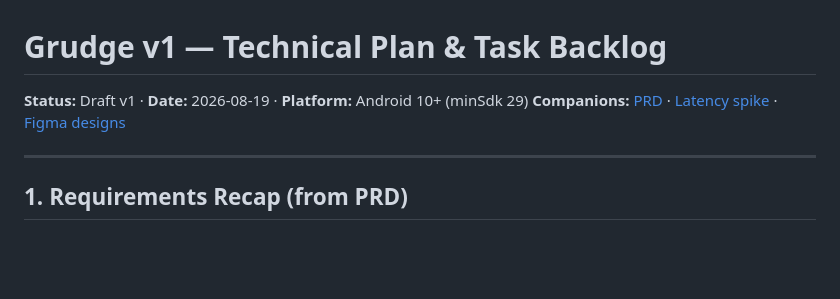
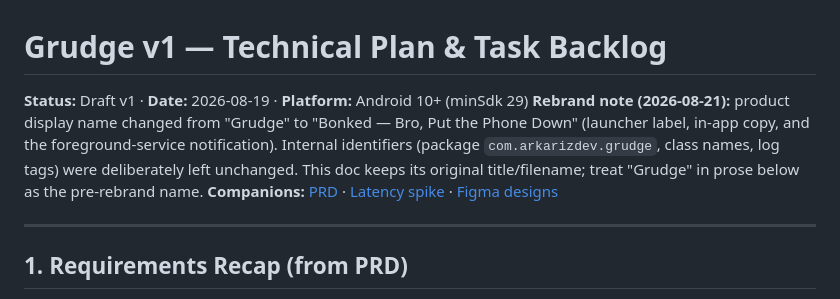
Before and after one commit to arkariz/memeapp, a Markdown page: docs/memeapp-v1-tech-plan.md, the part around one of its changes. Rendered like a GitHub page; blank space fills up the shorter version.

```diff
--- a/docs/memeapp-v1-tech-plan.md
+++ b/docs/memeapp-v1-tech-plan.md
@@ -1,6 +1,7 @@
 # Grudge v1 — Technical Plan & Task Backlog
 
 **Status:** Draft v1 · **Date:** 2026-08-19 · **Platform:** Android 10+ (minSdk 29)
+**Rebrand note (2026-08-21):** product display name changed from "Grudge" to "Bonked — Bro, Put the Phone Down" (launcher label, in-app copy, and the foreground-service notification). Internal identifiers (package `com.arkarizdev.grudge`, class names, log tags) were deliberately left unchanged. This doc keeps its original title/filename; treat "Grudge" in prose below as the pre-rebrand name.
 **Companions:** [PRD](memeapp-v1-prd.md) · [Latency spike](../spike/README.md) · [Figma designs](https://www.figma.com/design/oYbpumicFw6I9f94SlqKiS)
 
 ---
```
Also changed, not shown: other parts of docs/memeapp-v1-tech-plan.md (+1 -1 lines).
